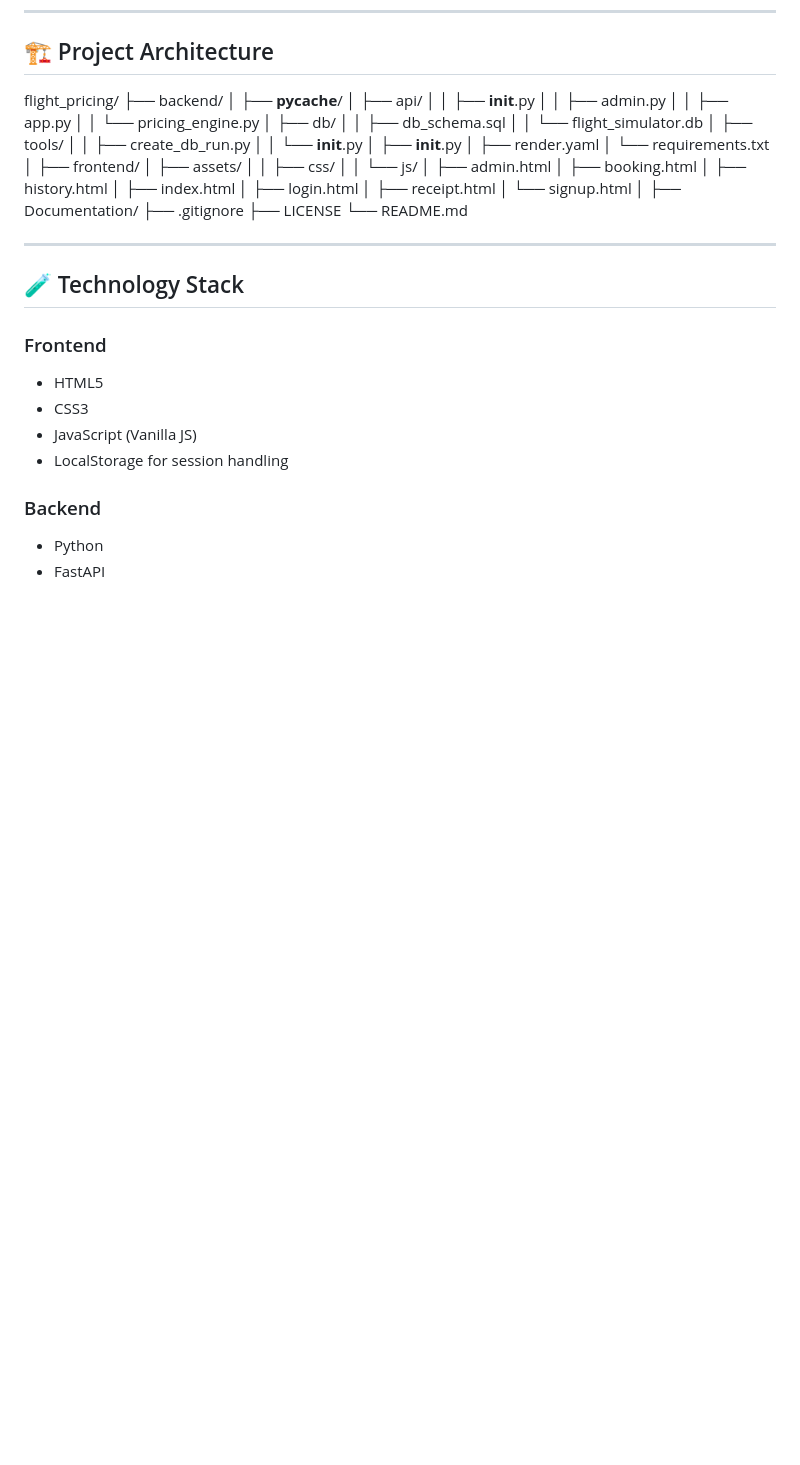
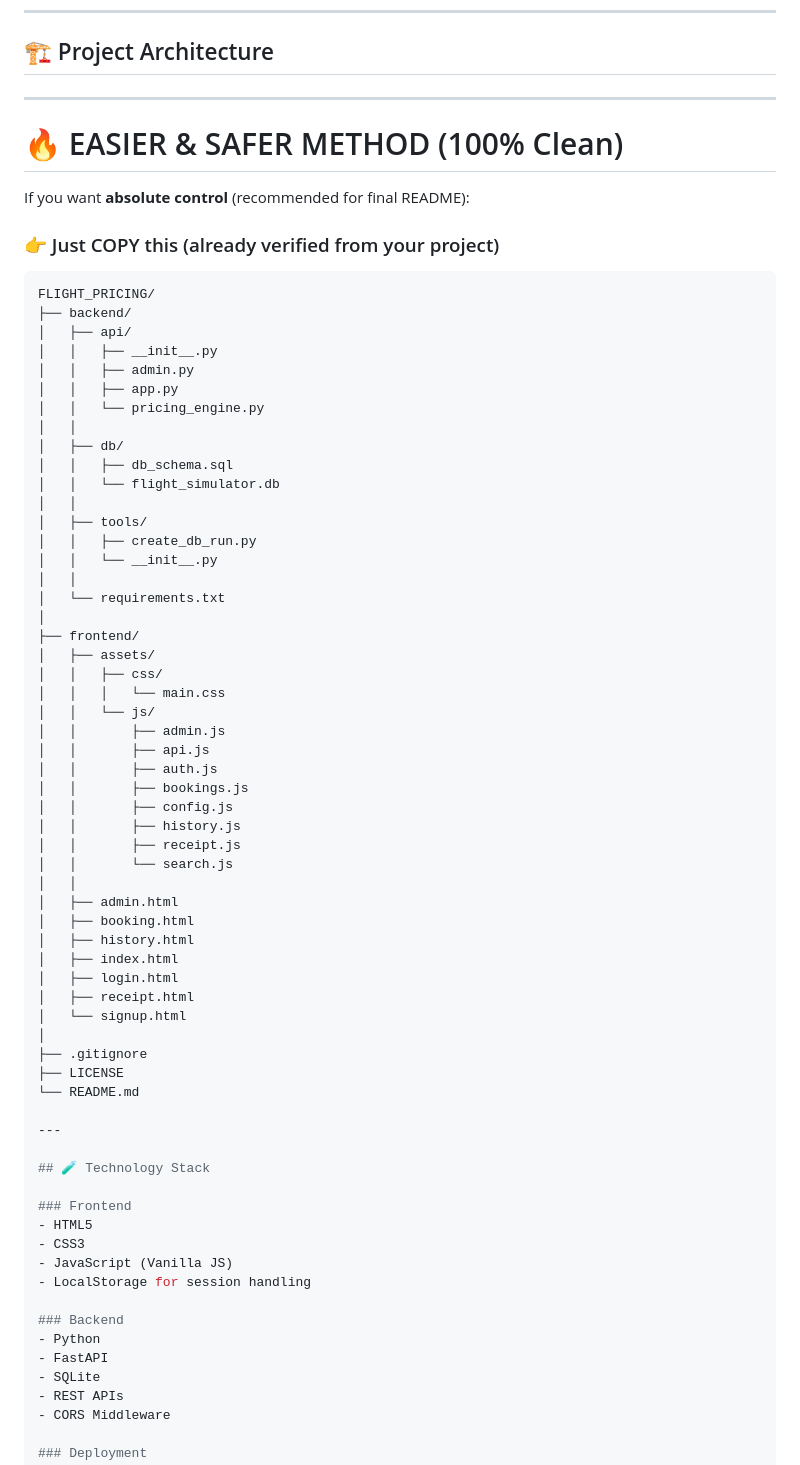
Before and after one commit to mohammedriyashad/flight-pricing, a Markdown page: README.md, the part around the change. Drawn GitHub-style; blank space fills up the shorter version.

Commit message:
Revise project structure section in README
Updated project structure in README to include cleaner method for displaying the directory layout.

````diff
--- a/README.md
+++ b/README.md
@@ -32,28 +32,47 @@ The project is built to simulate a real-world airline booking workflow using mod
 
 ## 🏗️ Project Architecture
 
-flight_pricing/
+---
+
+# 🔥 EASIER & SAFER METHOD (100% Clean)
+
+If you want **absolute control** (recommended for final README):
+
+### 👉 Just COPY this (already verified from your project)
+
+```bash
+FLIGHT_PRICING/
 ├── backend/
-│   ├── __pycache__/
 │   ├── api/
 │   │   ├── __init__.py
 │   │   ├── admin.py
 │   │   ├── app.py
 │   │   └── pricing_engine.py
+│   │
 │   ├── db/
 │   │   ├── db_schema.sql
 │   │   └── flight_simulator.db
+│   │
 │   ├── tools/
 │   │   ├── create_db_run.py
 │   │   └── __init__.py
-│   ├── __init__.py
-│   ├── render.yaml
+│   │
 │   └── requirements.txt
 │
 ├── frontend/
 │   ├── assets/
 │   │   ├── css/
+│   │   │   └── main.css
 │   │   └── js/
+│   │       ├── admin.js
+│   │       ├── api.js
+│   │       ├── auth.js
+│   │       ├── bookings.js
+│   │       ├── config.js
+│   │       ├── history.js
+│   │       ├── receipt.js
+│   │       └── search.js
+│   │
 │   ├── admin.html
 │   ├── booking.html
 │   ├── history.html
@@ -62,11 +81,9 @@ flight_pricing/
 │   ├── receipt.html
 │   └── signup.html
 │
-├── Documentation/
 ├── .gitignore
 ├── LICENSE
 └── README.md
-
 
 ---
 
````
